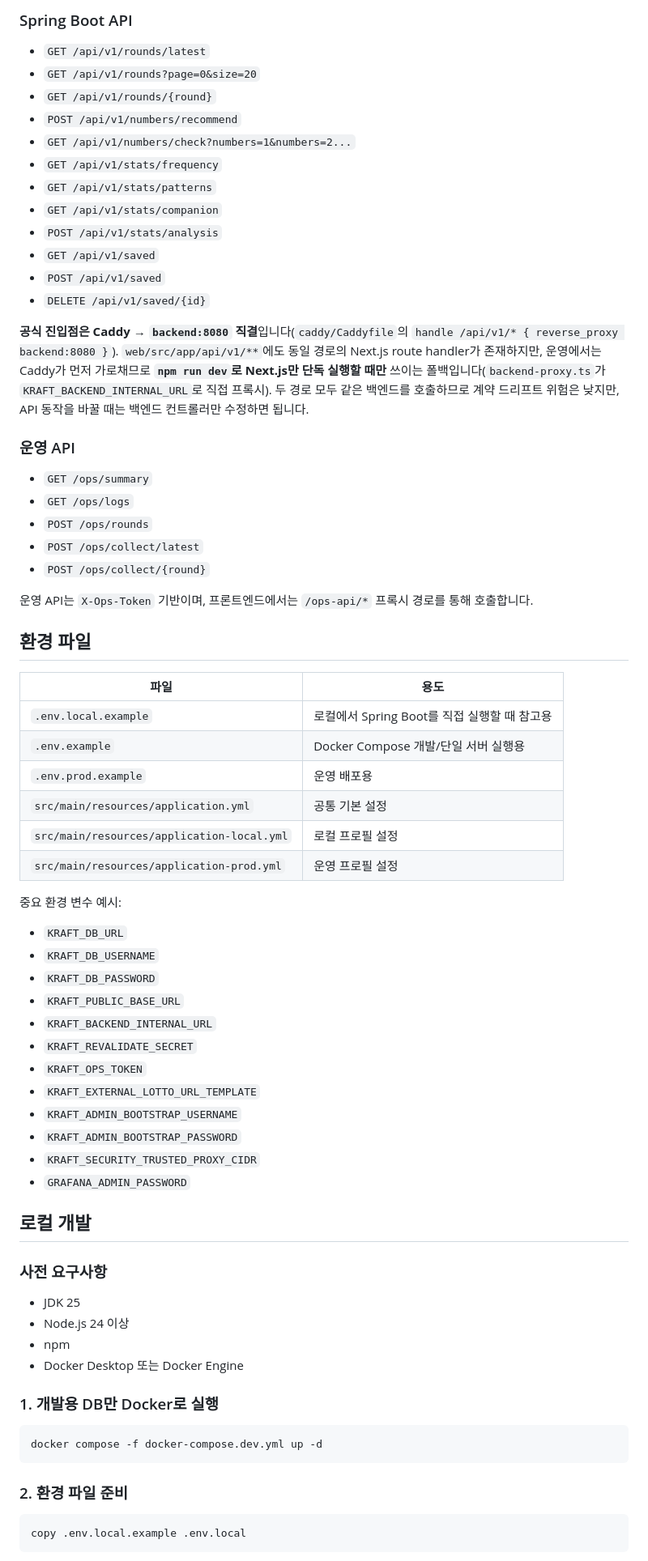
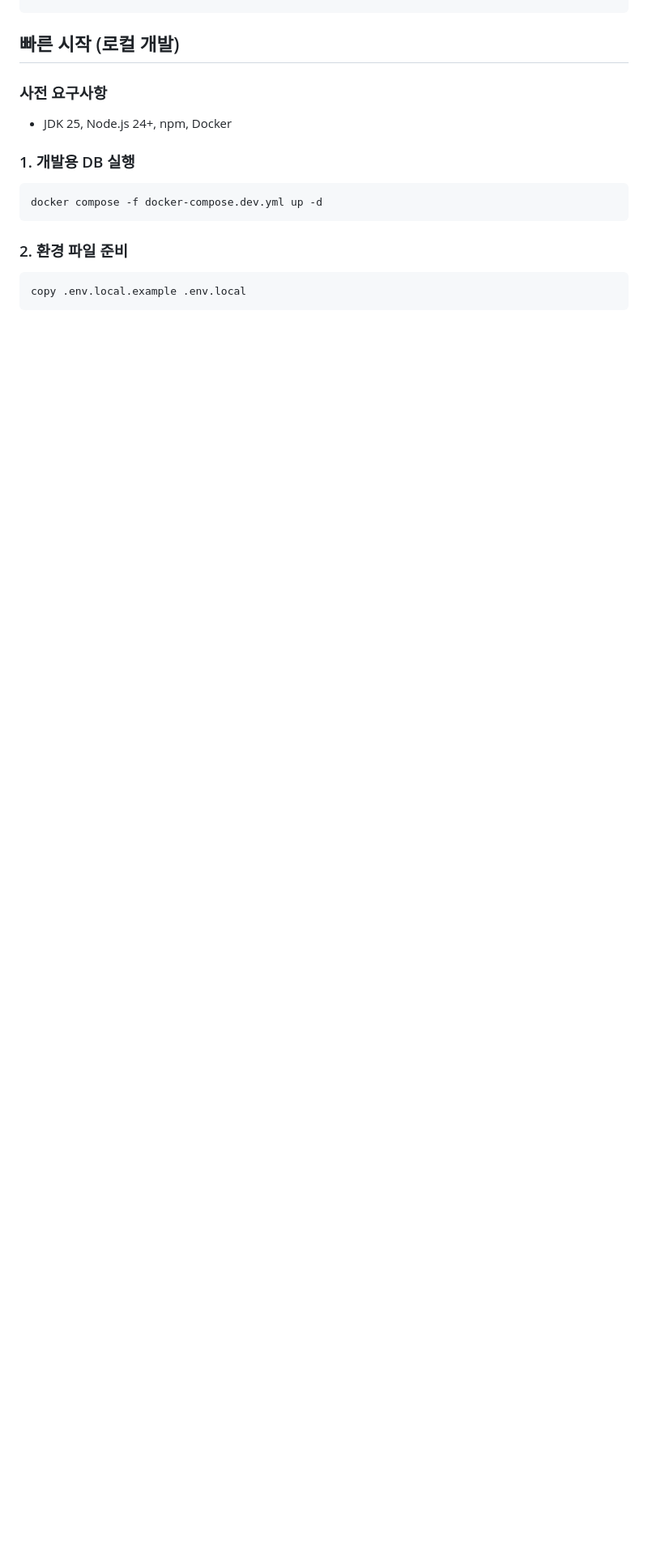
Before and after one commit to portuna85/Kraft, a Markdown page: README.md, the part around one of its changes. Shown at 81% size. Rendered like a GitHub page; blank space fills up the shorter version.

````diff
--- a/README.md
+++ b/README.md
@@ -112,69 +100,10 @@ Kraft/
-### Spring Boot API
-
-- `GET /api/v1/rounds/latest`
-- `GET /api/v1/rounds?page=0&size=20`
-- `GET /api/v1/rounds/{round}`
-- `POST /api/v1/numbers/recommend`
-- `GET /api/v1/numbers/check?numbers=1&numbers=2...`
-- `GET /api/v1/stats/frequency`
-- `GET /api/v1/stats/patterns`
-- `GET /api/v1/stats/companion`
-- `POST /api/v1/stats/analysis`
-- `GET /api/v1/saved`
-- `POST /api/v1/saved`
-- `DELETE /api/v1/saved/{id}`
-
-**공식 진입점은 Caddy → `backend:8080` 직결**입니다(`caddy/Caddyfile`의 `handle /api/v1/* { reverse_proxy backend:8080 }`).
-`web/src/app/api/v1/**`에도 동일 경로의 Next.js route handler가 존재하지만, 운영에서는 Caddy가 먼저 가로채므로
-**`npm run dev`로 Next.js만 단독 실행할 때만** 쓰이는 폴백입니다(`backend-proxy.ts`가 `KRAFT_BACKEND_INTERNAL_URL`로 직접 프록시).
-두 경로 모두 같은 백엔드를 호출하므로 계약 드리프트 위험은 낮지만, API 동작을 바꿀 때는 백엔드 컨트롤러만 수정하면 됩니다.
-
-### 운영 API
-
-- `GET /ops/summary`
-- `GET /ops/logs`
-- `POST /ops/rounds`
-- `POST /ops/collect/latest`
-- `POST /ops/collect/{round}`
-
-운영 API는 `X-Ops-Token` 기반이며, 프론트엔드에서는 `/ops-api/*` 프록시 경로를 통해 호출합니다.
-
-## 환경 파일
-
-| 파일 | 용도 |
-| --- | --- |
-| `.env.local.example` | 로컬에서 Spring Boot를 직접 실행할 때 참고용 |
-| `.env.example` | Docker Compose 개발/단일 서버 실행용 |
-| `.env.prod.example` | 운영 배포용 |
-| `src/main/resources/application.yml` | 공통 기본 설정 |
-| `src/main/resources/application-local.yml` | 로컬 프로필 설정 |
-| `src/main/resources/application-prod.yml` | 운영 프로필 설정 |
-
-중요 환경 변수 예시:
-
-- `KRAFT_DB_URL`
-- `KRAFT_DB_USERNAME`
-- `KRAFT_DB_PASSWORD`
-- `KRAFT_PUBLIC_BASE_URL`
-- `KRAFT_BACKEND_INTERNAL_URL`
-- `KRAFT_REVALIDATE_SECRET`
-- `KRAFT_OPS_TOKEN`
-- `KRAFT_EXTERNAL_LOTTO_URL_TEMPLATE`
-- `KRAFT_ADMIN_BOOTSTRAP_USERNAME`
-- `KRAFT_ADMIN_BOOTSTRAP_PASSWORD`
-- `KRAFT_SECURITY_TRUSTED_PROXY_CIDR`
-- `GRAFANA_ADMIN_PASSWORD`
-
-## 로컬 개발
+## 빠른 시작 (로컬 개발)
 
 ### 사전 요구사항
 
-- JDK 25
-- Node.js 24 이상
-- npm
-- Docker Desktop 또는 Docker Engine
+- JDK 25, Node.js 24+, npm, Docker
 
-### 1. 개발용 DB만 Docker로 실행
+### 1. 개발용 DB 실행
 
 ```bash
 docker compose -f docker-compose.dev.yml up -d
````
Also changed, not shown: other parts of README.md (+125 -219 lines).
